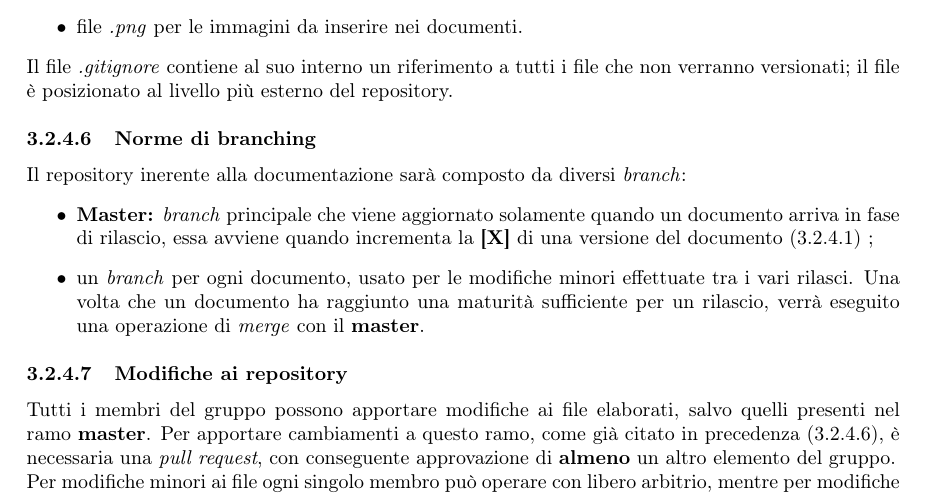
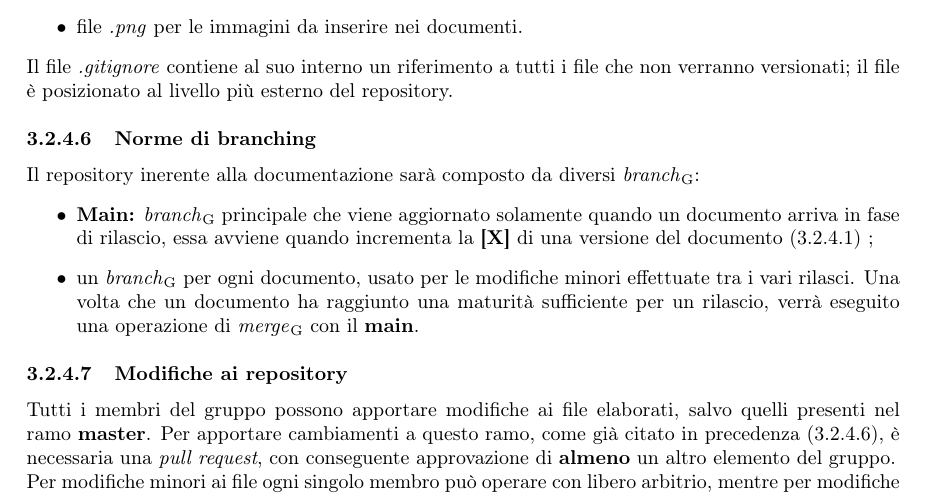
Before and after one commit to MercurySeven/project-docs, a LaTeX document (Interni/NormeProgetto/NormeProgetto.tex, which reads Interni/NormeProgetto/components/norme-c3.tex): part of page 18 of 27, cut so that both start at the same text. Compiled offline with pdfLaTeX.

Commit message:
Added \glo and changed from "master" to "main"

```diff
--- a/Interni/NormeProgetto/components/norme-c3.tex
+++ b/Interni/NormeProgetto/components/norme-c3.tex
@@ -233,10 +233,10 @@ Nelle singole cartelle dei documenti sono inclusi:
 Il file \textit{.gitignore} contiene al suo interno un riferimento a tutti i file che non verranno versionati; il file è posizionato al livello più esterno del repository.
 \paragraph{Norme di branching}
 \label{NormeBranching}
-Il repository inerente alla documentazione sarà composto da diversi \textit{branch}:
+Il repository inerente alla documentazione sarà composto da diversi \glo{branch}:
 \begin{itemize}
-	\item \textbf{Master:} \textit{branch} principale che viene aggiornato solamente quando un documento arriva in fase di rilascio, essa avviene quando incrementa la \textbf{[X]} di una versione del documento (\hyperref[cod-versionamento]{3.2.4.1})	;
-	\item un \textit{branch} per ogni documento, usato per le modifiche minori effettuate tra i vari rilasci. Una volta che un documento ha raggiunto una maturità sufficiente per un rilascio, verrà eseguito una operazione di \textit{merge} con il \textbf{master}.
+	\item \textbf{Main:} \glo{branch} principale che viene aggiornato solamente quando un documento arriva in fase di rilascio, essa avviene quando incrementa la \textbf{[X]} di una versione del documento (\hyperref[cod-versionamento]{3.2.4.1})	;
+	\item un \glo{branch} per ogni documento, usato per le modifiche minori effettuate tra i vari rilasci. Una volta che un documento ha raggiunto una maturità sufficiente per un rilascio, verrà eseguito una operazione di \glo{merge} con il \textbf{main}.
 \end{itemize}
 \paragraph{Modifiche ai repository}
 Tutti i membri del gruppo possono apportare modifiche ai file elaborati, salvo quelli presenti nel ramo \textbf{master}. Per apportare cambiamenti a questo ramo, come già citato in precedenza (\hyperref[NormeBranching]{3.2.4.6}), è necessaria una \textit{pull request}, con conseguente approvazione di \textbf{almeno} un altro elemento del gruppo.\newline
```
